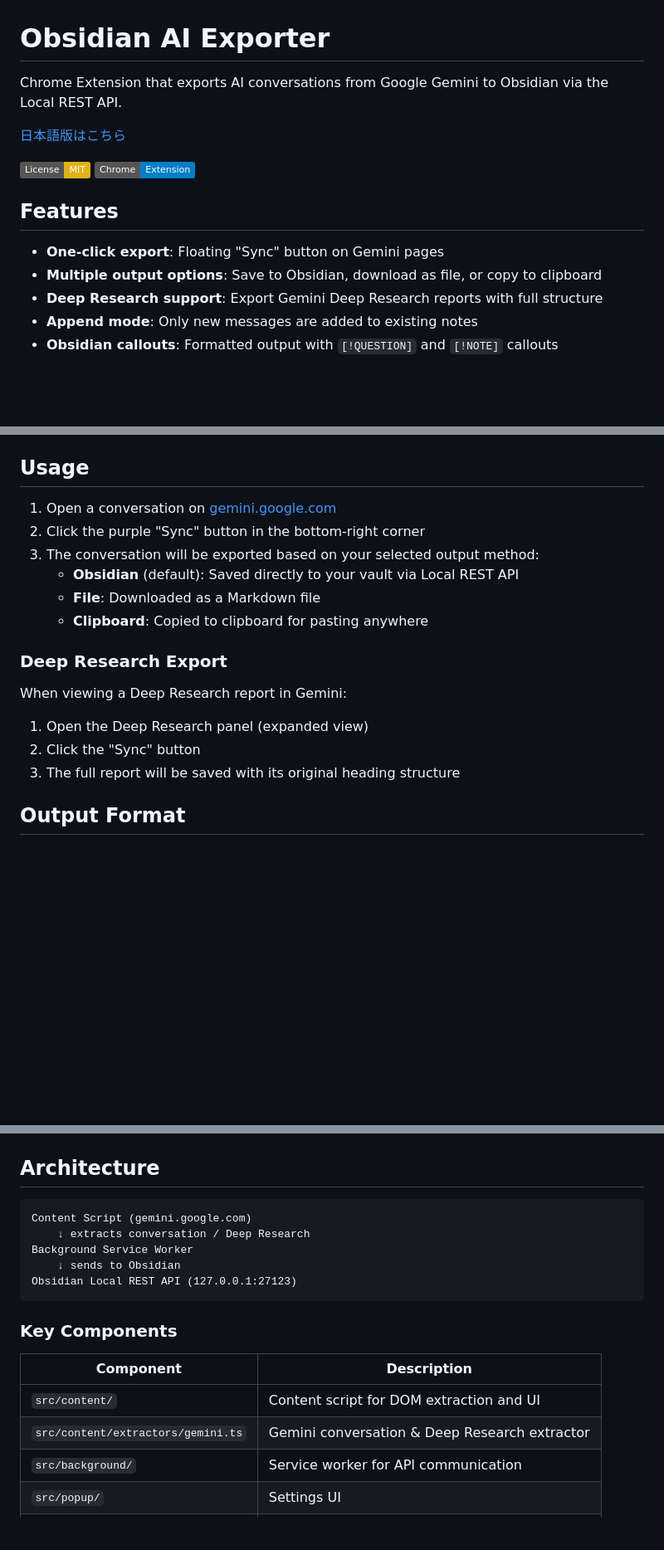
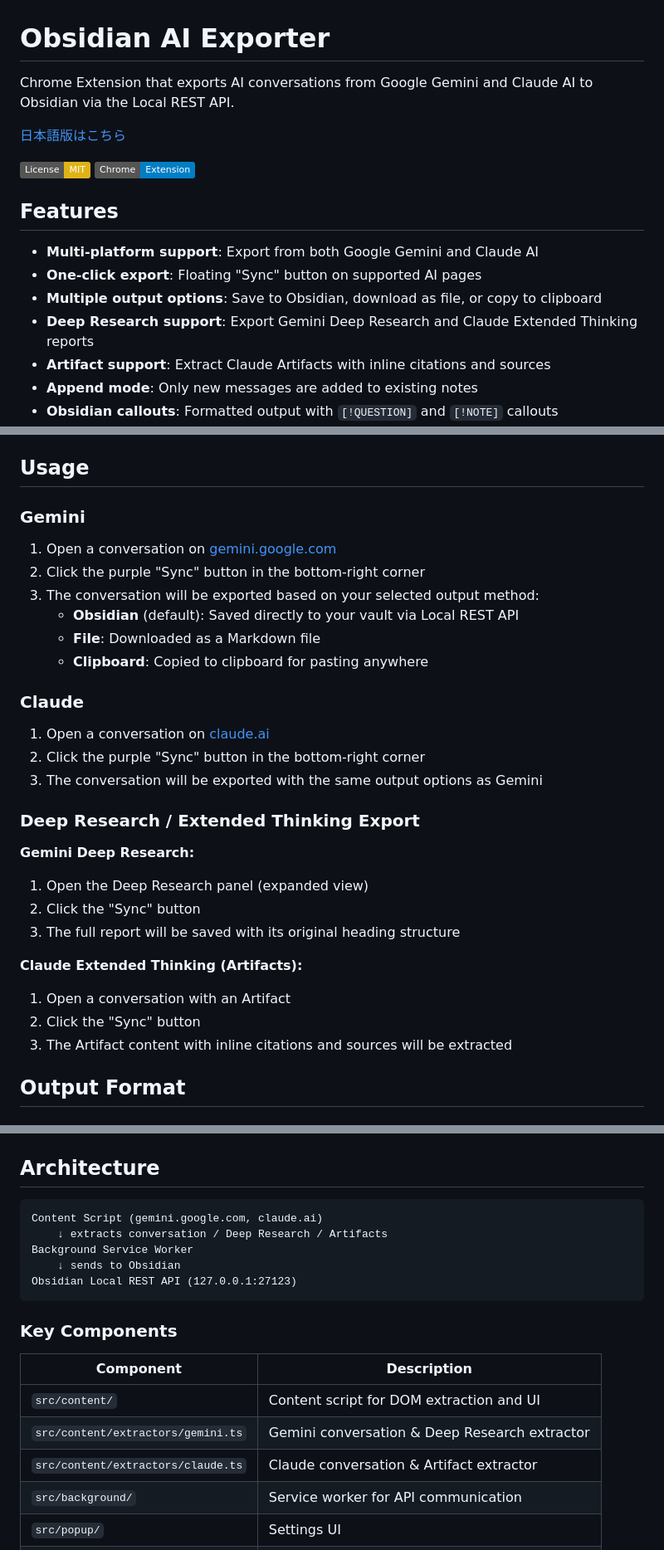
Before and after one commit to adamlporter/obsidian-AI-exporter, a Markdown page: README.md, 3 parts joined by grey strips. Shown at 83% size. Rendered like a GitHub page; badges without logos; blank space fills up the shorter version.

````diff
--- a/README.md
+++ b/README.md
@@ -1,6 +1,6 @@
 # Obsidian AI Exporter
 
-Chrome Extension that exports AI conversations from Google Gemini to Obsidian via the Local REST API.
+Chrome Extension that exports AI conversations from Google Gemini and Claude AI to Obsidian via the Local REST API.
 
 [日本語版はこちら](README.ja.md)
 
@@ -9,9 +9,11 @@ Chrome Extension that exports AI conversations from Google Gemini to Obsidian vi
 
 ## Features
 
-- **One-click export**: Floating "Sync" button on Gemini pages
+- **Multi-platform support**: Export from both Google Gemini and Claude AI
+- **One-click export**: Floating "Sync" button on supported AI pages
 - **Multiple output options**: Save to Obsidian, download as file, or copy to clipboard
-- **Deep Research support**: Export Gemini Deep Research reports with full structure
+- **Deep Research support**: Export Gemini Deep Research and Claude Extended Thinking reports
+- **Artifact support**: Extract Claude Artifacts with inline citations and sources
 - **Append mode**: Only new messages are added to existing notes
 - **Obsidian callouts**: Formatted output with `[!QUESTION]` and `[!NOTE]` callouts
 - **YAML frontmatter**: Metadata including title, source, URL, dates, and tags
@@ -67,6 +69,8 @@ Chrome Extension that exports AI conversations from Google Gemini to Obsidian vi
 
 ## Usage
 
+### Gemini
+
 1. Open a conversation on [gemini.google.com](https://gemini.google.com)
 2. Click the purple "Sync" button in the bottom-right corner
 3. The conversation will be exported based on your selected output method:
@@ -74,12 +78,23 @@ Chrome Extension that exports AI conversations from Google Gemini to Obsidian vi
    - **File**: Downloaded as a Markdown file
    - **Clipboard**: Copied to clipboard for pasting anywhere
 
-### Deep Research Export
+### Claude
 
-When viewing a Deep Research report in Gemini:
+1. Open a conversation on [claude.ai](https://claude.ai)
+2. Click the purple "Sync" button in the bottom-right corner
+3. The conversation will be exported with the same output options as Gemini
+
+### Deep Research / Extended Thinking Export
+
+**Gemini Deep Research:**
 1. Open the Deep Research panel (expanded view)
 2. Click the "Sync" button
 3. The full report will be saved with its original heading structure
+
+**Claude Extended Thinking (Artifacts):**
+1. Open a conversation with an Artifact
+2. Click the "Sync" button
+3. The Artifact content with inline citations and sources will be extracted
 
 ## Output Format
 
@@ -164,8 +179,8 @@ npm run test:coverage
 ## Architecture
 
 ```
-Content Script (gemini.google.com)
-    ↓ extracts conversation / Deep Research
+Content Script (gemini.google.com, claude.ai)
+    ↓ extracts conversation / Deep Research / Artifacts
 Background Service Worker
     ↓ sends to Obsidian
 Obsidian Local REST API (127.0.0.1:27123)
@@ -177,6 +192,7 @@ Obsidian Local REST API (127.0.0.1:27123)
 |-----------|-------------|
 | `src/content/` | Content script for DOM extraction and UI |
 | `src/content/extractors/gemini.ts` | Gemini conversation & Deep Research extractor |
+| `src/content/extractors/claude.ts` | Claude conversation & Artifact extractor |
 | `src/background/` | Service worker for API communication |
 | `src/popup/` | Settings UI |
 | `src/lib/` | Shared utilities and types |
````
Also changed, not shown: CLAUDE.md (+28 -15 lines), README.ja.md (+23 -7 lines).
